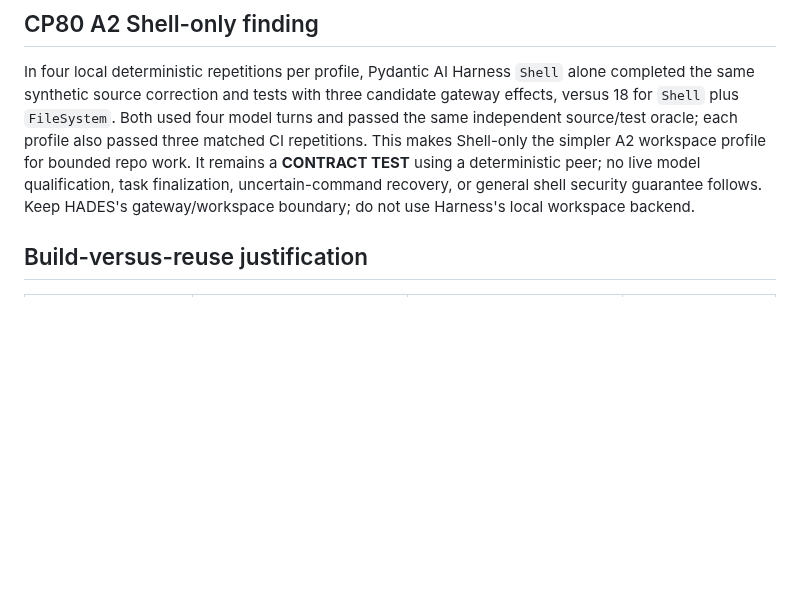
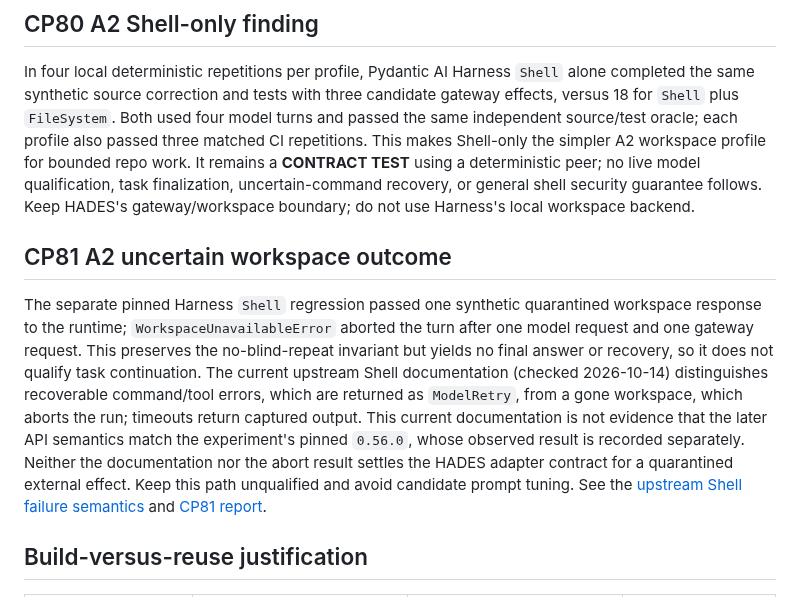
Before and after one commit to p0rkm4th/hades-v3, a Markdown page: docs/REUSE_FIRST_TECHNOLOGY_ASSESSMENT.md, the part around the change. Drawn GitHub-style; blank space fills up the shorter version.

Commit message:
docs: distinguish Harness uncertainty behavior

```diff
--- a/docs/REUSE_FIRST_TECHNOLOGY_ASSESSMENT.md
+++ b/docs/REUSE_FIRST_TECHNOLOGY_ASSESSMENT.md
@@ -74,6 +74,10 @@ The selected DBOS hypothesis now has a real HADES gateway/simulator contract res
 ## CP80 A2 Shell-only finding
 
 In four local deterministic repetitions per profile, Pydantic AI Harness `Shell` alone completed the same synthetic source correction and tests with three candidate gateway effects, versus 18 for `Shell` plus `FileSystem`. Both used four model turns and passed the same independent source/test oracle; each profile also passed three matched CI repetitions. This makes Shell-only the simpler A2 workspace profile for bounded repo work. It remains a **CONTRACT TEST** using a deterministic peer; no live model qualification, task finalization, uncertain-command recovery, or general shell security guarantee follows. Keep HADES's gateway/workspace boundary; do not use Harness's local workspace backend.
+
+## CP81 A2 uncertain workspace outcome
+
+The separate pinned Harness `Shell` regression passed one synthetic quarantined workspace response to the runtime; `WorkspaceUnavailableError` aborted the turn after one model request and one gateway request. This preserves the no-blind-repeat invariant but yields no final answer or recovery, so it does not qualify task continuation. The current upstream Shell documentation (checked 2026-10-14) distinguishes recoverable command/tool errors, which are returned as `ModelRetry`, from a gone workspace, which aborts the run; timeouts return captured output. This current documentation is not evidence that the later API semantics match the experiment's pinned `0.56.0`, whose observed result is recorded separately. Neither the documentation nor the abort result settles the HADES adapter contract for a quarantined external effect. Keep this path unqualified and avoid candidate prompt tuning. See the [upstream Shell failure semantics](https://pydantic.dev/docs/ai/harness/shell/) and [CP81 report](CP81_MEMORY_COMPLETION_REPORT.md).
 
 ## Build-versus-reuse justification
 
```
